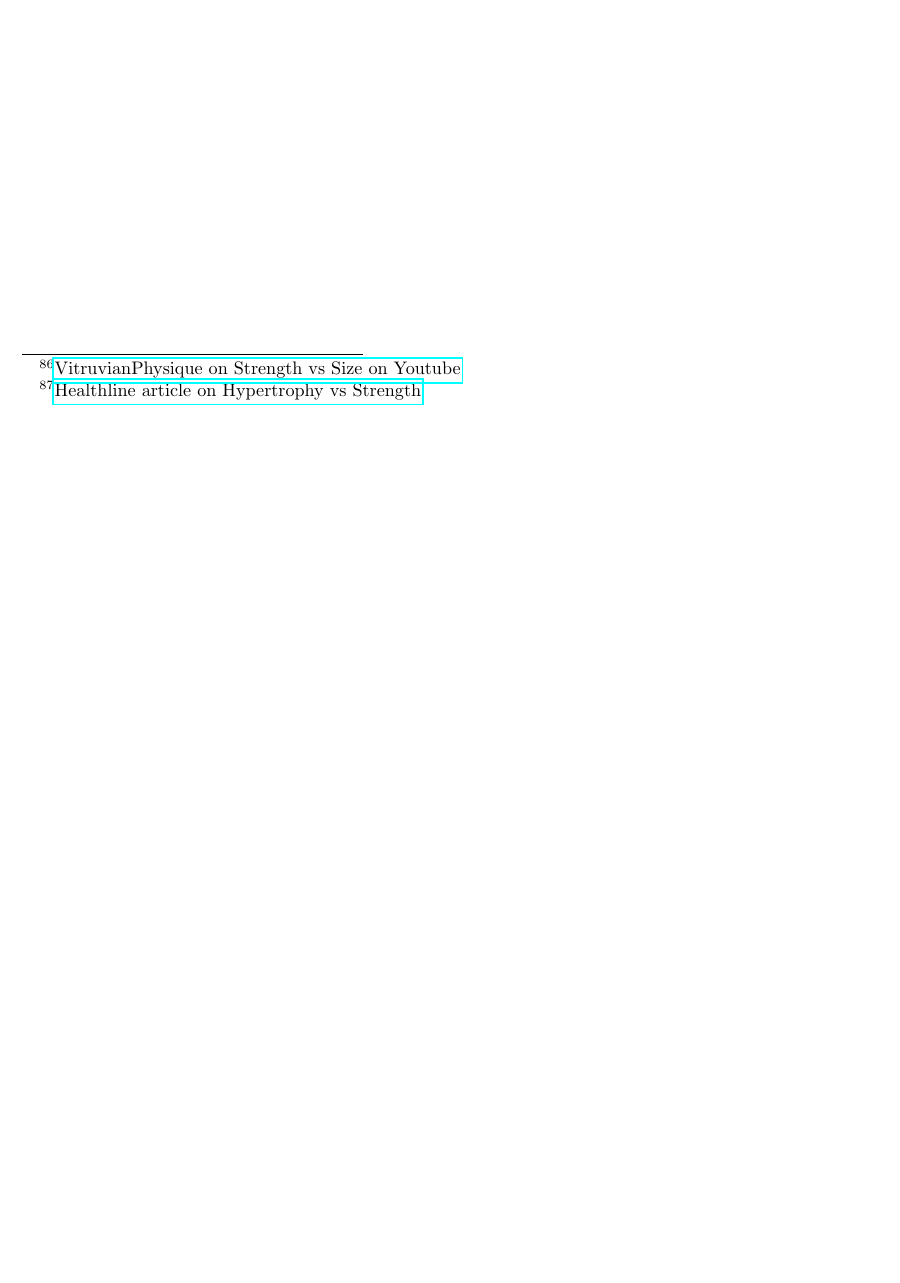
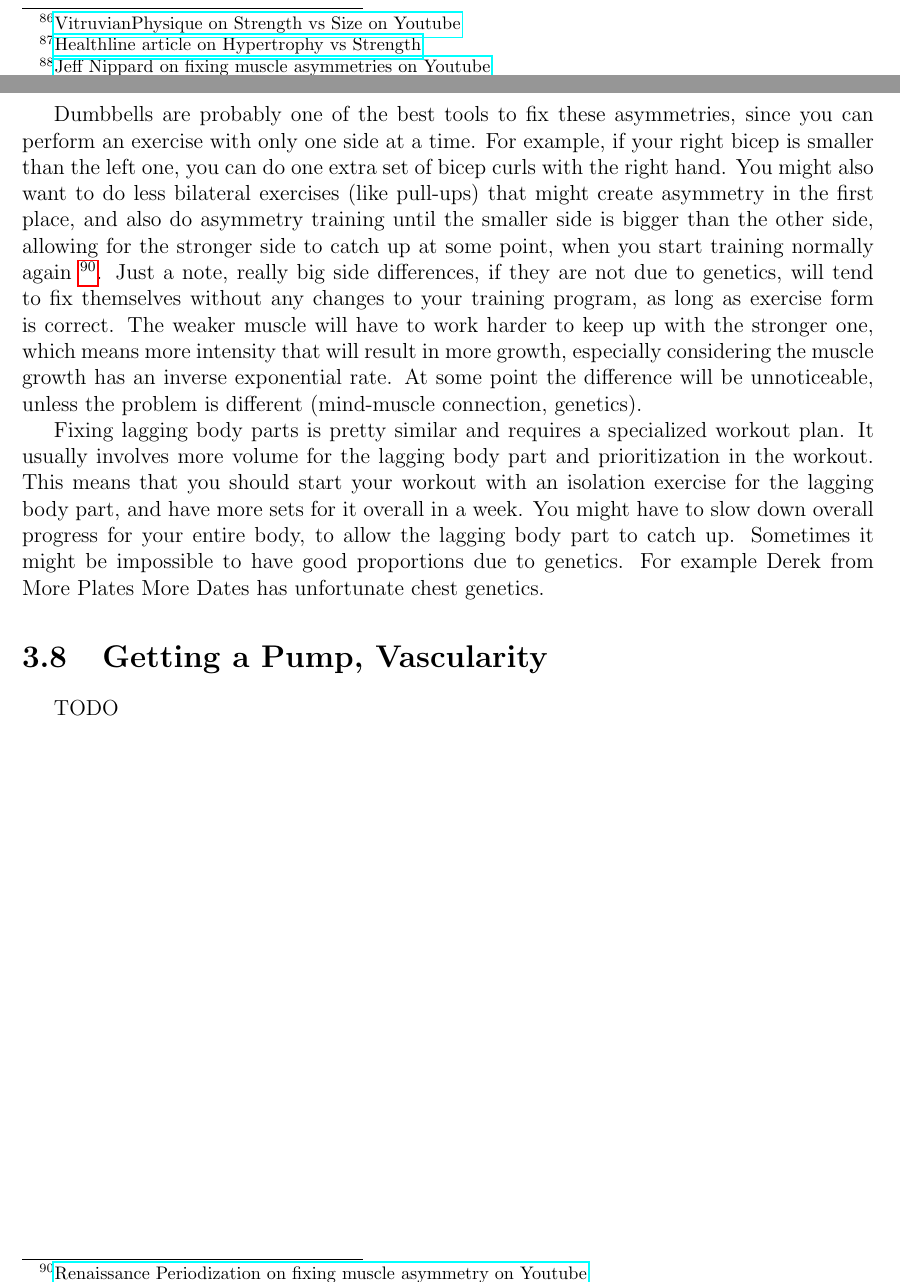
Before and after one commit to mihaildu/fitness, a LaTeX thesis (book/src/fitness-book.tex): part of page 53 of 53 before the commit and two parts of pages 52 and 53 of 53 after it, the two joined at a grey line, cut so that both start at the same text, the shorter picture padded with empty space. Compiled offline with pdfLaTeX.

Commit message:
add muscle asymmetry section

```diff
--- a/book/src/fitness-book.tex
+++ b/book/src/fitness-book.tex
@@ -1465,0 +1476 @@
+        \footnote{\href{https://www.youtube.com/watch?v=zQTmfOsSXN0}{Jeff Nippard on fixing muscle asymmetries on Youtube}}
@@ -1466,3 +1483,21 @@
+            before a compound lift. A ``pre-activation'' set is an isolation warmup set, maybe using an increased TUT while trying to focus as much as possible on contracting the muscle
+        \end{itemize}
+
+        Dumbbells are probably one of the best tools to fix these asymmetries, since you can perform an exercise with only one side at a time. For example, if your right bicep is smaller than
+        the left one, you can do one extra set of bicep curls with the right hand.
+        You might also want to do less bilateral exercises (like pull-ups) that might create asymmetry in the first place, and also do asymmetry training until the smaller side is bigger than the other
+        side, allowing for the stronger side to catch up at some point, when you start training normally again
+        \footnote{\href{https://www.youtube.com/watch?v=FP2dyni-dgA}{Renaissance Periodization on fixing muscle asymmetry on Youtube}}.
+        Just a note, really big side differences, if they are not due to genetics, will tend to fix themselves without any changes to your training program, as long as exercise form is correct.
+        The weaker muscle will have to work harder to keep up with the stronger one, which means more intensity that will result in more growth, especially considering the muscle growth has an
+        inverse exponential rate. At some point the difference will be unnoticeable, unless the problem is different (mind-muscle connection, genetics).
+
+        Fixing lagging body parts is pretty similar and requires a specialized workout plan. It usually involves more volume for the lagging body part and prioritization in the workout. This means that
+        you should start your workout with an isolation exercise for the lagging body part, and have more sets for it overall in a week.
+        You might have to slow down overall progress for your entire body, to allow the lagging body part to catch up. Sometimes it might be impossible to have good proportions due to genetics. For example
+        Derek from More Plates More Dates has unfortunate chest genetics.
+
+        \section{Getting a Pump, Vascularity}
 
         TODO
 
```
Also changed, not shown: book/src/fitness-book.tex (40 more changed lines).
